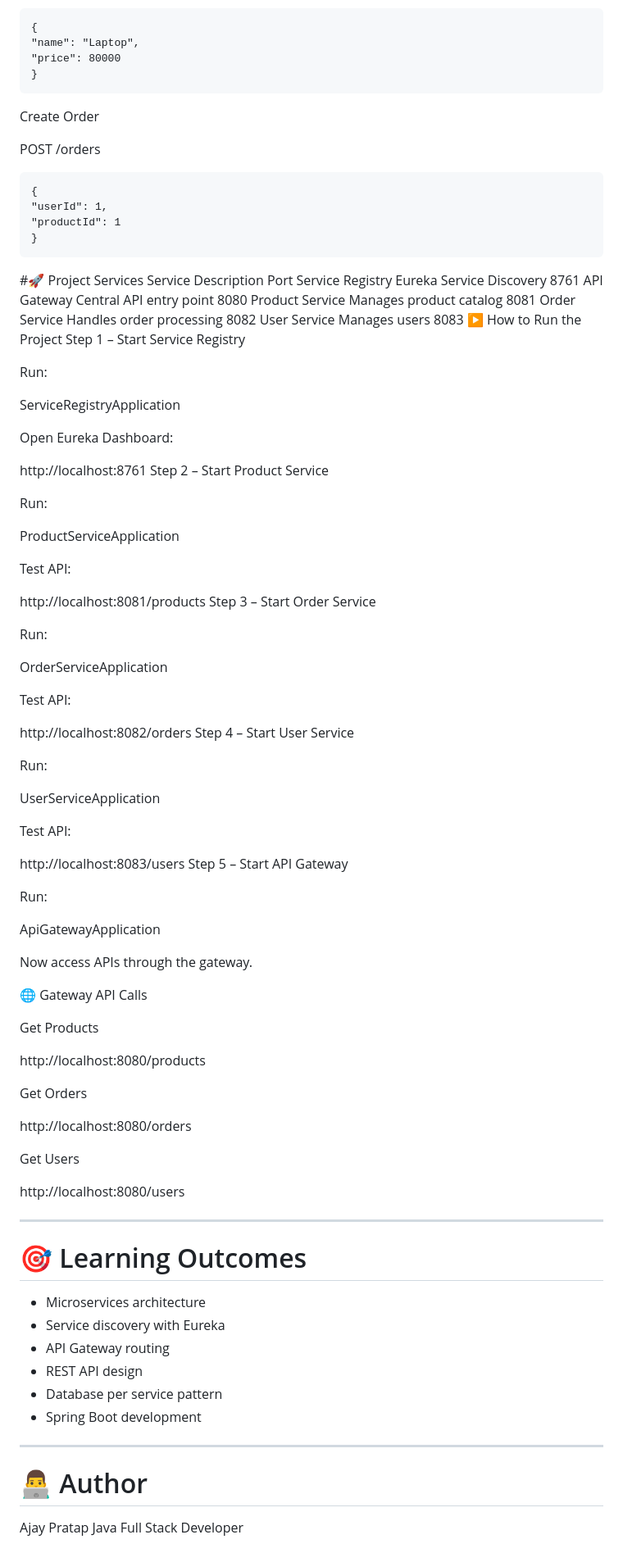
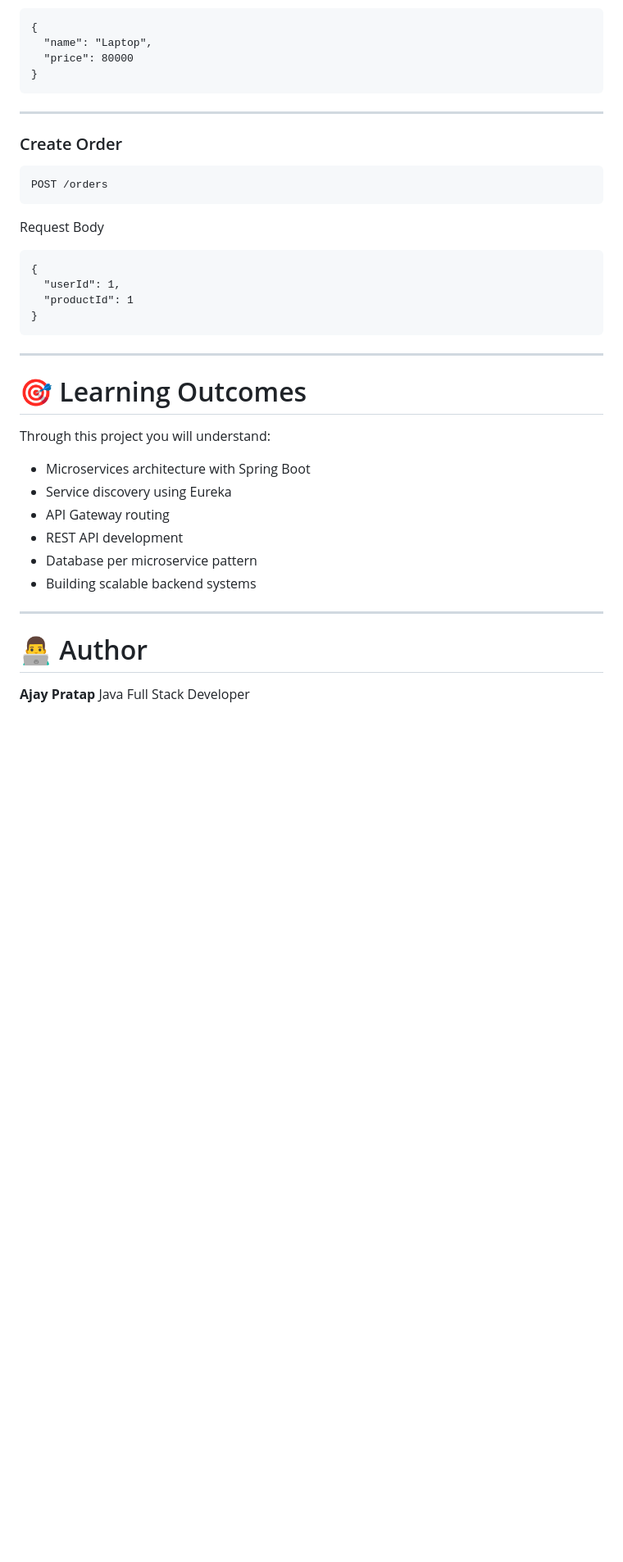
Before and after one commit to ajaypratap5301/ecommerce-microservices, a Markdown page: README.md, the part around one of its changes. Shown at 82% size. GitHub-like rendering; blank space fills up the shorter version.

````diff
--- a/README.md
+++ b/README.md
@@ -93,103 +191,44 @@ POST /products
 
 ```
 {
-"name": "Laptop",
-"price": 80000
+  "name": "Laptop",
+  "price": 80000
 }
 ```
 
-Create Order
+---
 
+### Create Order
+
+```
 POST /orders
+```
+
+Request Body
 
 ```
 {
-"userId": 1,
-"productId": 1
+  "userId": 1,
+  "productId": 1
 }
 ```
-
-#🚀 Project Services
-Service	Description	Port
-Service Registry	Eureka Service Discovery	8761
-API Gateway	Central API entry point	8080
-Product Service	Manages product catalog	8081
-Order Service	Handles order processing	8082
-User Service	Manages users	8083
-▶️ How to Run the Project
-Step 1 – Start Service Registry
-
-Run:
-
-ServiceRegistryApplication
-
-Open Eureka Dashboard:
-
-http://localhost:8761
-Step 2 – Start Product Service
-
-Run:
-
-ProductServiceApplication
-
-Test API:
-
-http://localhost:8081/products
-Step 3 – Start Order Service
-
-Run:
-
-OrderServiceApplication
-
-Test API:
-
-http://localhost:8082/orders
-Step 4 – Start User Service
-
-Run:
-
-UserServiceApplication
-
-Test API:
-
-http://localhost:8083/users
-Step 5 – Start API Gateway
-
-Run:
-
-ApiGatewayApplication
-
-Now access APIs through the gateway.
-
-🌐 Gateway API Calls
-
-Get Products
-
-http://localhost:8080/products
-
-Get Orders
-
-http://localhost:8080/orders
-
-Get Users
-
-http://localhost:8080/users
-
 
 ---
 
 # 🎯 Learning Outcomes
 
-* Microservices architecture
-* Service discovery with Eureka
+Through this project you will understand:
+
+* Microservices architecture with Spring Boot
+* Service discovery using Eureka
 * API Gateway routing
-* REST API design
-* Database per service pattern
-* Spring Boot development
+* REST API development
+* Database per microservice pattern
+* Building scalable backend systems
 
 ---
 
 # 👨‍💻 Author
 
-Ajay Pratap
+**Ajay Pratap**
 Java Full Stack Developer
````
Also changed, not shown: other parts of README.md (+129 -31 lines).
